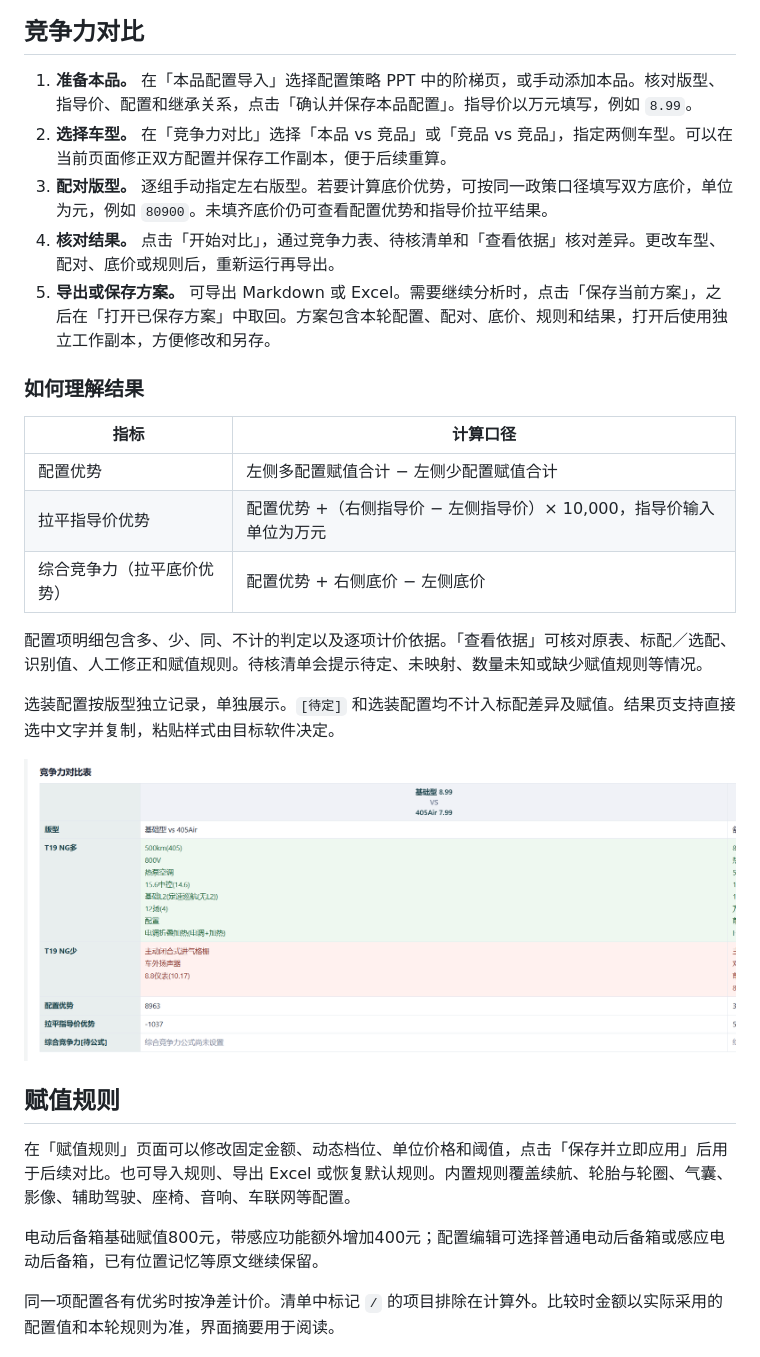
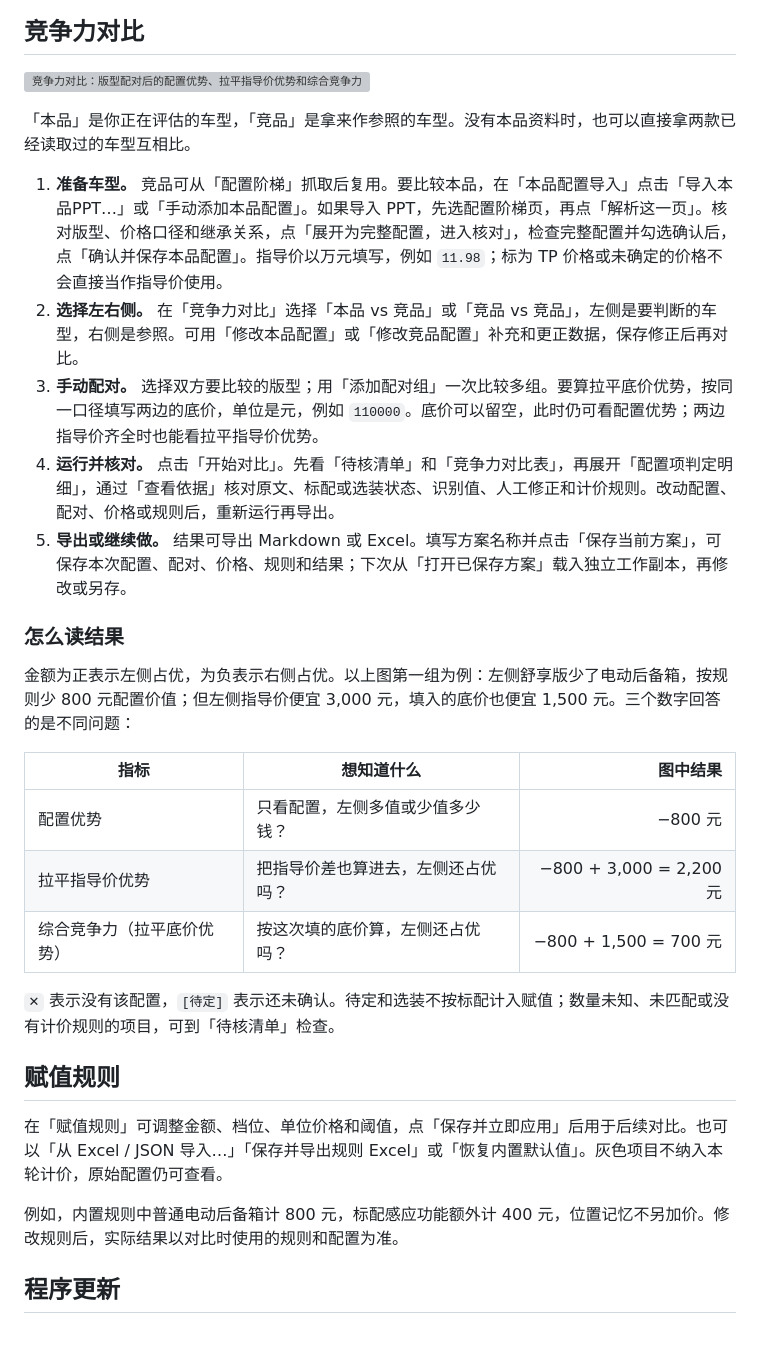
Before and after one commit to a18012239736-rgb/carkit, a Markdown page: README.md, the part around one of its changes. GitHub-like rendering; grey boxes are pictures that could not be loaded.

```diff
--- a/README.md
+++ b/README.md
@@ -48,31 +38,33 @@ GitHub 与飞书提供 Windows 程序；macOS 两种架构的 DMG 从 GitHub 发
 
 ## 竞争力对比
 
-1. **准备本品。** 在「本品配置导入」选择配置策略 PPT 中的阶梯页，或手动添加本品。核对版型、指导价、配置和继承关系，点击「确认并保存本品配置」。指导价以万元填写，例如 `8.99`。
-2. **选择车型。** 在「竞争力对比」选择「本品 vs 竞品」或「竞品 vs 竞品」，指定两侧车型。可以在当前页面修正双方配置并保存工作副本，便于后续重算。
-3. **配对版型。** 逐组手动指定左右版型。若要计算底价优势，可按同一政策口径填写双方底价，单位为元，例如 `80900`。未填齐底价仍可查看配置优势和指导价拉平结果。
-4. **核对结果。** 点击「开始对比」，通过竞争力表、待核清单和「查看依据」核对差异。更改车型、配对、底价或规则后，重新运行再导出。
-5. **导出或保存方案。** 可导出 Markdown 或 Excel。需要继续分析时，点击「保存当前方案」，之后在「打开已保存方案」中取回。方案包含本轮配置、配对、底价、规则和结果，打开后使用独立工作副本，方便修改和另存。
+![竞争力对比：版型配对后的配置优势、拉平指导价优势和综合竞争力](docs/images/竞争力对比.png)
 
-### 如何理解结果
+「本品」是你正在评估的车型，「竞品」是拿来作参照的车型。没有本品资料时，也可以直接拿两款已经读取过的车型互相比。
 
-| 指标 | 计算口径 |
-|---|---|
-| 配置优势 | 左侧多配置赋值合计 − 左侧少配置赋值合计 |
-| 拉平指导价优势 | 配置优势 +（右侧指导价 − 左侧指导价）× 10,000，指导价输入单位为万元 |
-| 综合竞争力（拉平底价优势） | 配置优势 + 右侧底价 − 左侧底价 |
+1. **准备车型。** 竞品可从「配置阶梯」抓取后复用。要比较本品，在「本品配置导入」点击「导入本品PPT…」或「手动添加本品配置」。如果导入 PPT，先选配置阶梯页，再点「解析这一页」。核对版型、价格口径和继承关系，点「展开为完整配置，进入核对」，检查完整配置并勾选确认后，点「确认并保存本品配置」。指导价以万元填写，例如 `11.98`；标为 TP 价格或未确定的价格不会直接当作指导价使用。
+2. **选择左右侧。** 在「竞争力对比」选择「本品 vs 竞品」或「竞品 vs 竞品」，左侧是要判断的车型，右侧是参照。可用「修改本品配置」或「修改竞品配置」补充和更正数据，保存修正后再对比。
+3. **手动配对。** 选择双方要比较的版型；用「添加配对组」一次比较多组。要算拉平底价优势，按同一口径填写两边的底价，单位是元，例如 `110000`。底价可以留空，此时仍可看配置优势；两边指导价齐全时也能看拉平指导价优势。
+4. **运行并核对。** 点击「开始对比」。先看「待核清单」和「竞争力对比表」，再展开「配置项判定明细」，通过「查看依据」核对原文、标配或选装状态、识别值、人工修正和计价规则。改动配置、配对、价格或规则后，重新运行再导出。
+5. **导出或继续做。** 结果可导出 Markdown 或 Excel。填写方案名称并点击「保存当前方案」，可保存本次配置、配对、价格、规则和结果；下次从「打开已保存方案」载入独立工作副本，再修改或另存。
 
-配置项明细包含多、少、同、不计的判定以及逐项计价依据。「查看依据」可核对原表、标配／选配、识别值、人工修正和赋值规则。待核清单会提示待定、未映射、数量未知或缺少赋值规则等情况。
+### 怎么读结果
 
-选装配置按版型独立记录，单独展示。`[待定]` 和选装配置均不计入标配差异及赋值。结果页支持直接选中文字并复制，粘贴样式由目标软件决定。
+金额为正表示左侧占优，为负表示右侧占优。以上图第一组为例：左侧舒享版少了电动后备箱，按规则少 800 元配置价值；但左侧指导价便宜 3,000 元，填入的底价也便宜 1,500 元。三个数字回答的是不同问题：
 
-![竞争力对比示例](docs/images/竞争力对比示例.png)
+| 指标 | 想知道什么 | 图中结果 |
+| --- | --- | ---: |
+| 配置优势 | 只看配置，左侧多值或少值多少钱？ | −800 元 |
+| 拉平指导价优势 | 把指导价差也算进去，左侧还占优吗？ | −800 + 3,000 = 2,200 元 |
+| 综合竞争力（拉平底价优势） | 按这次填的底价算，左侧还占优吗？ | −800 + 1,500 = 700 元 |
+
+`✕` 表示没有该配置，`[待定]` 表示还未确认。待定和选装不按标配计入赋值；数量未知、未匹配或没有计价规则的项目，可到「待核清单」检查。
 
 ## 赋值规则
 
-在「赋值规则」页面可以修改固定金额、动态档位、单位价格和阈值，点击「保存并立即应用」后用于后续对比。也可导入规则、导出 Excel 或恢复默认规则。内置规则覆盖续航、轮胎与轮圈、气囊、影像、辅助驾驶、座椅、音响、车联网等配置。
+在「赋值规则」可调整金额、档位、单位价格和阈值，点「保存并立即应用」后用于后续对比。也可以「从 Excel / JSON 导入…」「保存并导出规则 Excel」或「恢复内置默认值」。灰色项目不纳入本轮计价，原始配置仍可查看。
 
-电动后备箱基础赋值800元，带感应功能额外增加400元；配置编辑可选择普通电动后备箱或感应电动后备箱，已有位置记忆等原文继续保留。
+例如，内置规则中普通电动后备箱计 800 元，标配感应功能额外计 400 元，位置记忆不另加价。修改规则后，实际结果以对比时使用的规则和配置为准。
 
-同一项配置各有优劣时按净差计价。清单中标记 `/` 的项目排除在计算外。比较时金额以实际采用的配置值和本轮规则为准，界面摘要用于阅读。
+## 程序更新
 
```
Also changed, not shown: other parts of README.md (+58 -63 lines).
